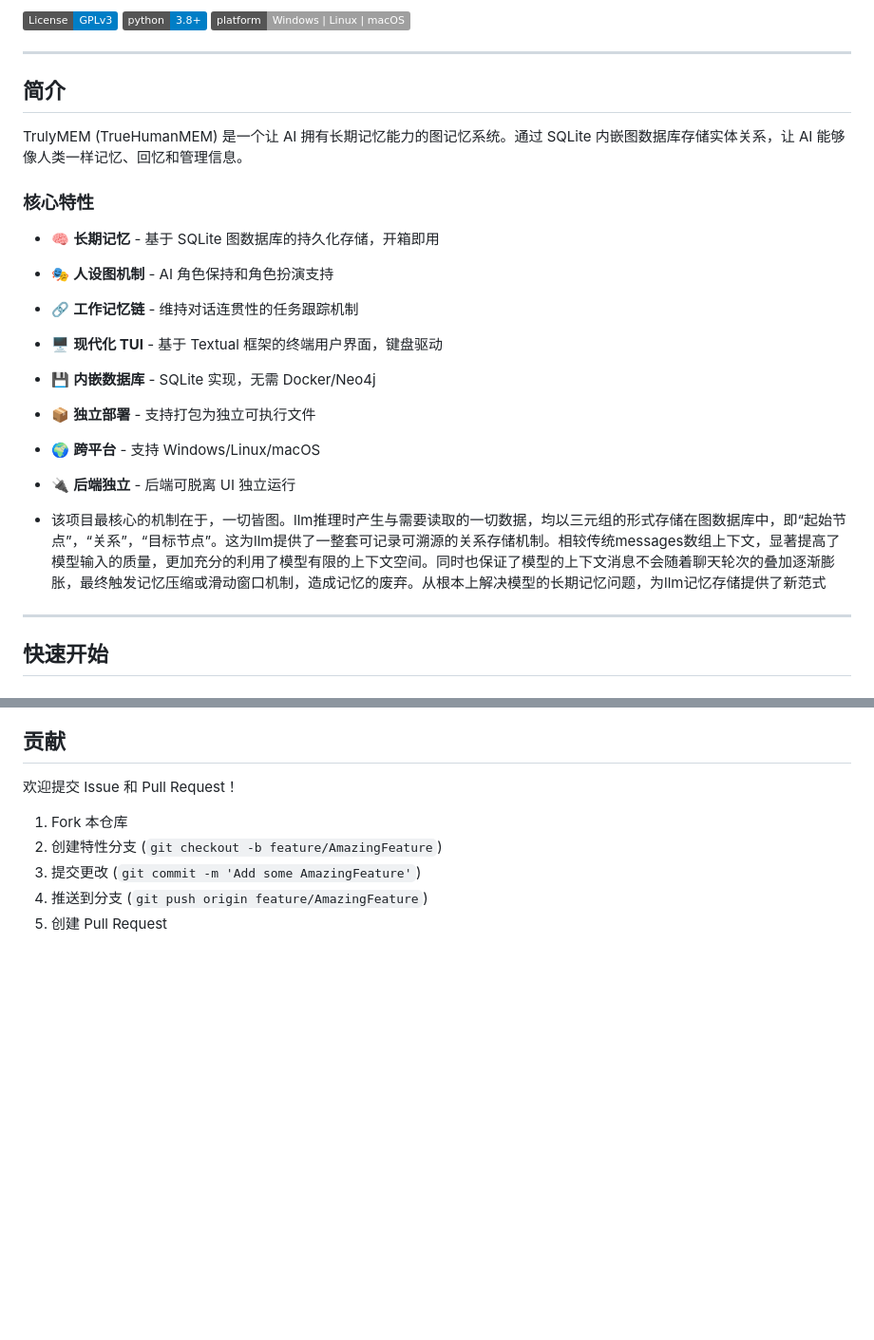
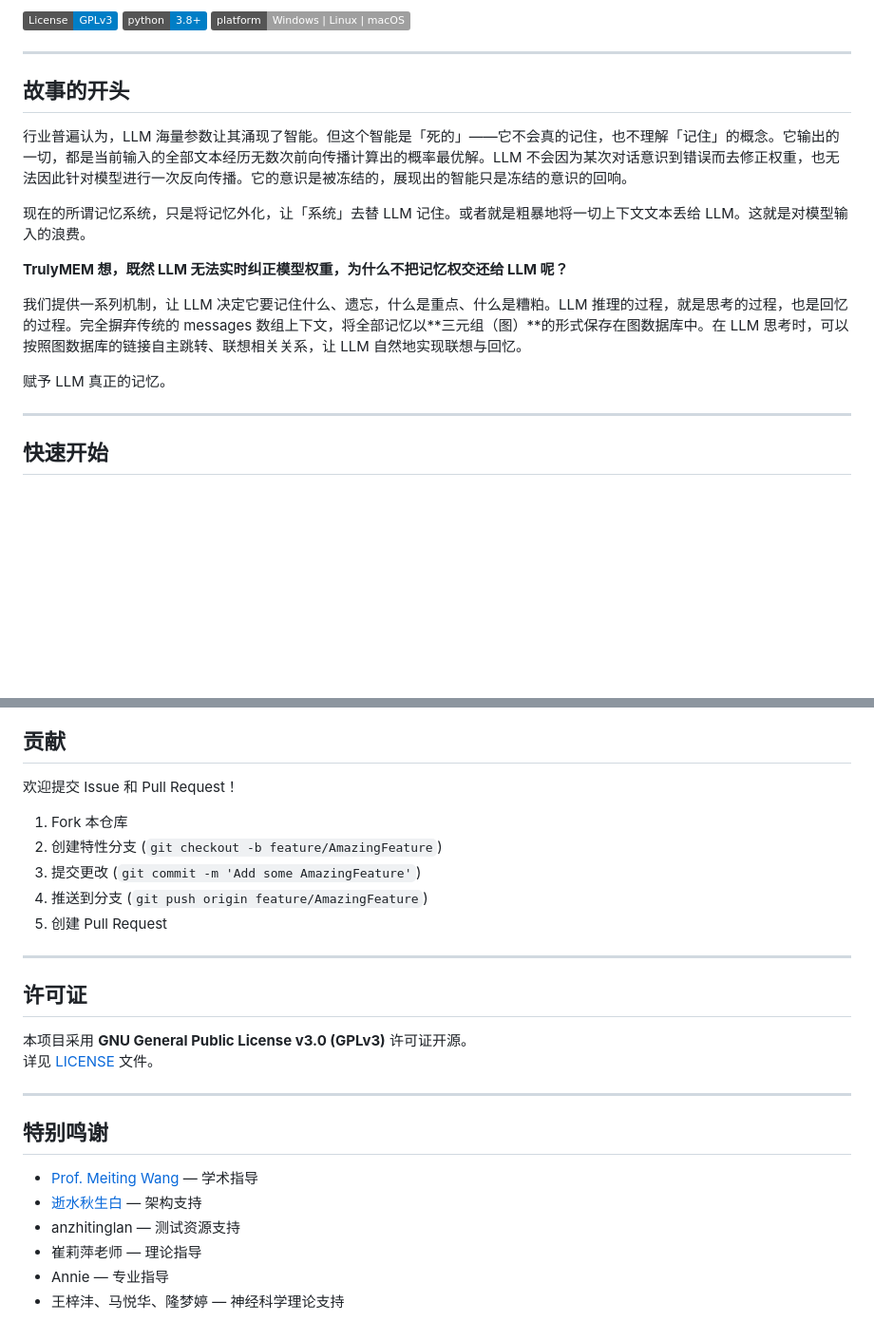
Before and after one commit to JianFeeeee/TrulyMEM-TrueHumanMEM, a Markdown page: README.md, 2 parts joined by grey strips. Shown at 95% size. Rendered like a GitHub page; badges without logos; blank space fills up the shorter version.

```diff
--- a/README.md
+++ b/README.md
@@ -17,22 +17,18 @@
 
 ---
 
-## 简介
+## 故事的开头
 
-TrulyMEM (TrueHumanMEM) 是一个让 AI 拥有长期记忆能力的图记忆系统。通过 SQLite 内嵌图数据库存储实体关系，让 AI 能够像人类一样记忆、回忆和管理信息。
+行业普遍认为，LLM 海量参数让其涌现了智能。但这个智能是「死的」——它不会真的记住，也不理解「记住」的概念。它输出的一切，都是当前输入的全部文本经历无数次前向传播计算出的概率最优解。LLM 不会因为某次对话意识到错误而去修正权重，也无法因此针对模型进行一次反向传播。它的意识是被冻结的，展现出的智能只是冻结的意识的回响。
 
-### 核心特性
+现在的所谓记忆系统，只是将记忆外化，让「系统」去替 LLM 记住。或者就是粗暴地将一切上下文文本丢给 LLM。这就是对模型输入的浪费。
 
-- 🧠 **长期记忆** - 基于 SQLite 图数据库的持久化存储，开箱即用
-- 🎭 **人设图机制** - AI 角色保持和角色扮演支持
-- 🔗 **工作记忆链** - 维持对话连贯性的任务跟踪机制
-- 🖥️ **现代化 TUI** - 基于 Textual 框架的终端用户界面，键盘驱动
-- 💾 **内嵌数据库** - SQLite 实现，无需 Docker/Neo4j
-- 📦 **独立部署** - 支持打包为独立可执行文件
-- 🌍 **跨平台** - 支持 Windows/Linux/macOS
-- 🔌 **后端独立** - 后端可脱离 UI 独立运行
+**TrulyMEM 想，既然 LLM 无法实时纠正模型权重，为什么不把记忆权交还给 LLM 呢？**
 
-- 该项目最核心的机制在于，一切皆图。llm推理时产生与需要读取的一切数据，均以三元组的形式存储在图数据库中，即“起始节点”，“关系”，“目标节点”。这为llm提供了一整套可记录可溯源的关系存储机制。相较传统messages数组上下文，显著提高了模型输入的质量，更加充分的利用了模型有限的上下文空间。同时也保证了模型的上下文消息不会随着聊天轮次的叠加逐渐膨胀，最终触发记忆压缩或滑动窗口机制，造成记忆的废弃。从根本上解决模型的长期记忆问题，为llm记忆存储提供了新范式
+我们提供一系列机制，让 LLM 决定它要记住什么、遗忘，什么是重点、什么是糟粕。LLM 推理的过程，就是思考的过程，也是回忆的过程。完全摒弃传统的 messages 数组上下文，将全部记忆以**三元组（图）**的形式保存在图数据库中。在 LLM 思考时，可以按照图数据库的链接自主跳转、联想相关关系，让 LLM 自然地实现联想与回忆。
+
+赋予 LLM 真正的记忆。
+
 ---
 
 ## 快速开始
@@ -229,3 +84,21 @@ pytest tests/
 3. 提交更改 (`git commit -m 'Add some AmazingFeature'`)
 4. 推送到分支 (`git push origin feature/AmazingFeature`)
 5. 创建 Pull Request
+
+---
+
+## 许可证
+
+本项目采用 **GNU General Public License v3.0 (GPLv3)** 许可证开源。
+详见 [LICENSE](LICENSE) 文件。
+
+---
+
+## 特别鸣谢
+
+- [Prof. Meiting Wang](https://www.xxmu.edu.cn/yxgcxy/info/1260/4252.htm) — 学术指导
+- [逝水秋生白](https://atomgit.com/cenber) — 架构支持
+- anzhitinglan — 测试资源支持
+- 崔莉萍老师 — 理论指导
+- Annie — 专业指导
+- 王梓沣、马悦华、隆梦婷 — 神经科学理论支持
```
Also changed, not shown: other parts of README.md (+8 -149 lines).
